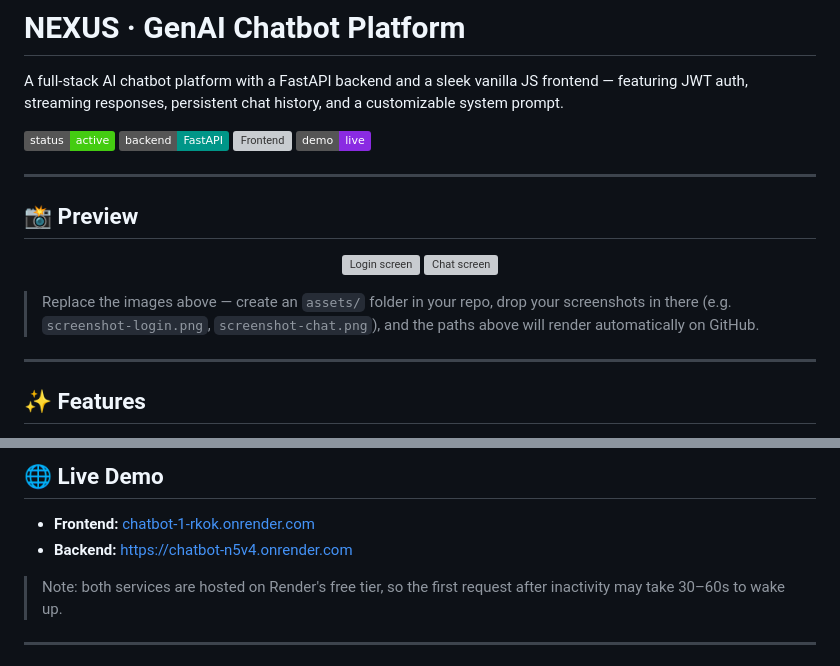
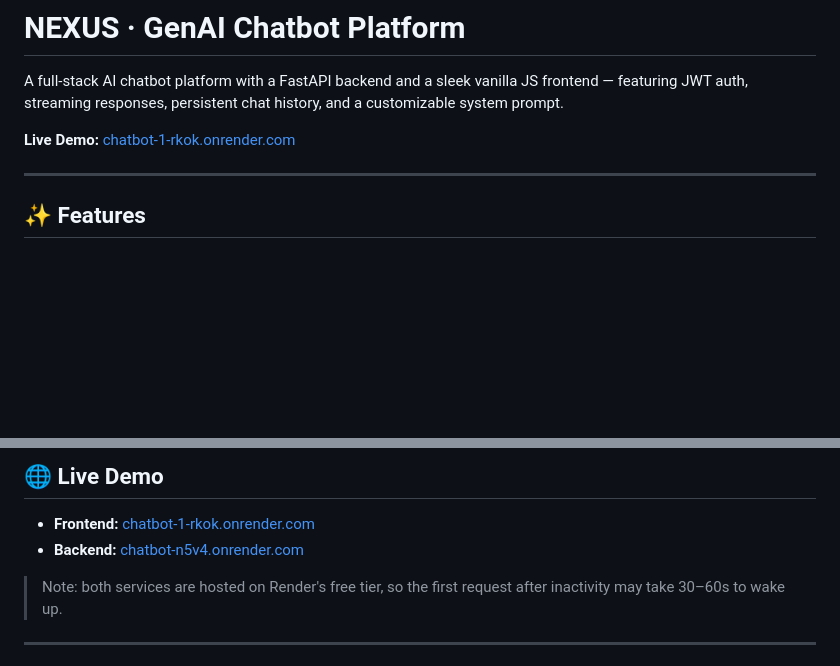
Before and after one commit to Adityabiradar795/chatbot, a Markdown page: README.md, 2 parts joined by grey strips. Rendered like a GitHub page; badges without logos; blank space fills up the shorter version; grey boxes are pictures that could not be loaded.

Commit message:
Revise README for demo and backend information
Updated README with live demo link and backend URL.

```diff
--- a/README.md
+++ b/README.md
@@ -2,21 +2,7 @@
 
 A full-stack AI chatbot platform with a FastAPI backend and a sleek vanilla JS frontend — featuring JWT auth, streaming responses, persistent chat history, and a customizable system prompt.
 
-![Status](https://img.shields.io/badge/status-active-brightgreen)
-![Backend](https://img.shields.io/badge/backend-FastAPI-009688)
-![Frontend](https://img.shields.io/badge/frontend-HTML%2FCSS%2FJS-38bdf8)
-[![Live Demo](https://img.shields.io/badge/demo-live-blueviolet)](https://chatbot-1-rkok.onrender.com/)
-
----
-
-## 📸 Preview
-
-<p align="center">
-  <img src="./assets/screenshot-login.png" alt="Login screen" width="45%">
-  <img src="./assets/screenshot-chat.png" alt="Chat screen" width="45%">
-</p>
-
-> Replace the images above — create an `assets/` folder in your repo, drop your screenshots in there (e.g. `screenshot-login.png`, `screenshot-chat.png`), and the paths above will render automatically on GitHub.
+**Live Demo:** [chatbot-1-rkok.onrender.com](https://chatbot-1-rkok.onrender.com/)
 
 ---
 
@@ -120,7 +106,7 @@ python -m http.server 5500
 ## 🌐 Live Demo
 
 - **Frontend:** [chatbot-1-rkok.onrender.com](https://chatbot-1-rkok.onrender.com/)
-- **Backend:** [https://chatbot-n5v4.onrender.com](https://chatbot-n5v4.onrender.com)
+- **Backend:** [chatbot-n5v4.onrender.com](https://chatbot-n5v4.onrender.com)
 
 > Note: both services are hosted on Render's free tier, so the first request after inactivity may take 30–60s to wake up.
 
```
